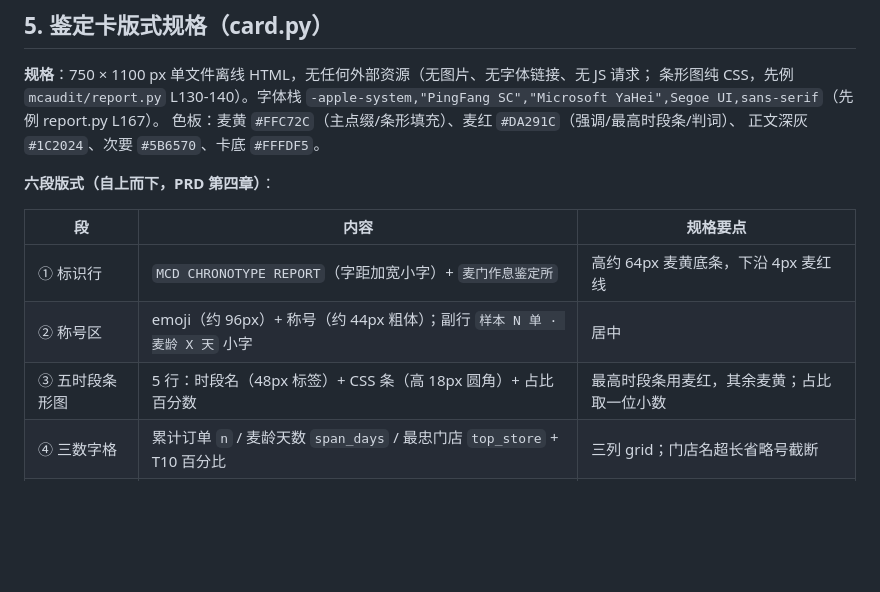
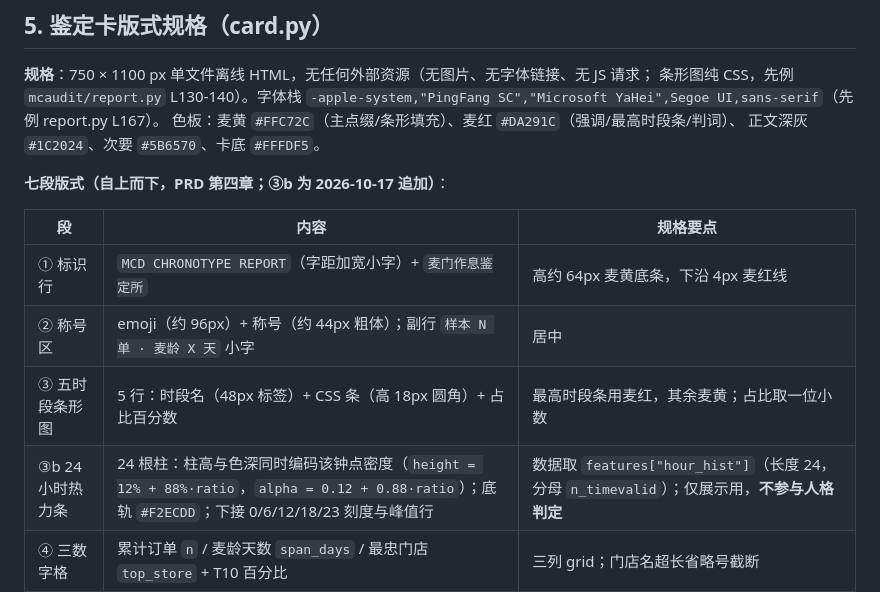
Before and after one commit to peterfeng1030-dot/mcd-chrono, a Markdown page: docs/design/DESIGN-麦门作息鉴定.md, the part around the change. GitHub-like rendering; blank space fills up the shorter version.

```diff
--- a/docs/design/DESIGN-麦门作息鉴定.md
+++ b/docs/design/DESIGN-麦门作息鉴定.md
@@ -238,13 +238,14 @@ THRESHOLDS = {
 色板：麦黄 `#FFC72C`（主点缀/条形填充）、麦红 `#DA291C`（强调/最高时段条/判词）、
 正文深灰 `#1C2024`、次要 `#5B6570`、卡底 `#FFFDF5`。
 
-**六段版式（自上而下，PRD 第四章）**：
+**七段版式（自上而下，PRD 第四章；③b 为 2026-10-17 追加）**：
 
 | 段 | 内容 | 规格要点 |
 |---|---|---|
 | ① 标识行 | `MCD CHRONOTYPE REPORT`（字距加宽小字）+ `麦门作息鉴定所` | 高约 64px 麦黄底条，下沿 4px 麦红线 |
 | ② 称号区 | emoji（约 96px）+ 称号（约 44px 粗体）；副行 `样本 N 单 · 麦龄 X 天` 小字 | 居中 |
 | ③ 五时段条形图 | 5 行：时段名（48px 标签）+ CSS 条（高 18px 圆角）+ 占比百分数 | 最高时段条用麦红，其余麦黄；占比取一位小数 |
+| ③b 24 小时热力条 | 24 根柱：柱高与色深同时编码该钟点密度（`height = 12% + 88%·ratio`，`alpha = 0.12 + 0.88·ratio`）；底轨 `#F2ECDD`；下接 0/6/12/18/23 刻度与峰值行 | 数据取 `features["hour_hist"]`（长度 24，分母 `n_timevalid`）；仅展示用，**不参与人格判定** |
 | ④ 三数字格 | 累计订单 `n` / 麦龄天数 `span_days` / 最忠门店 `top_store` + T10 百分比 | 三列 grid；门店名超长省略号截断 |
 | ⑤ 描述 + 判词 | 描述 15px 行高 1.7 深灰；判词约 20px 麦红粗体，金句位 | 判词加大加粗，是截图传播点 |
 | ⑥ 免责底行 | 免责声明一行（§5「免责底行文案」）+ `GitHub · mcd-chrono` 提示 | 11px 次要色 |
```
Also changed, not shown: README.md (+13 -4 lines), docs/assets/card-morning.png (added), docs/assets/card-night.png (added), 2 other files.
